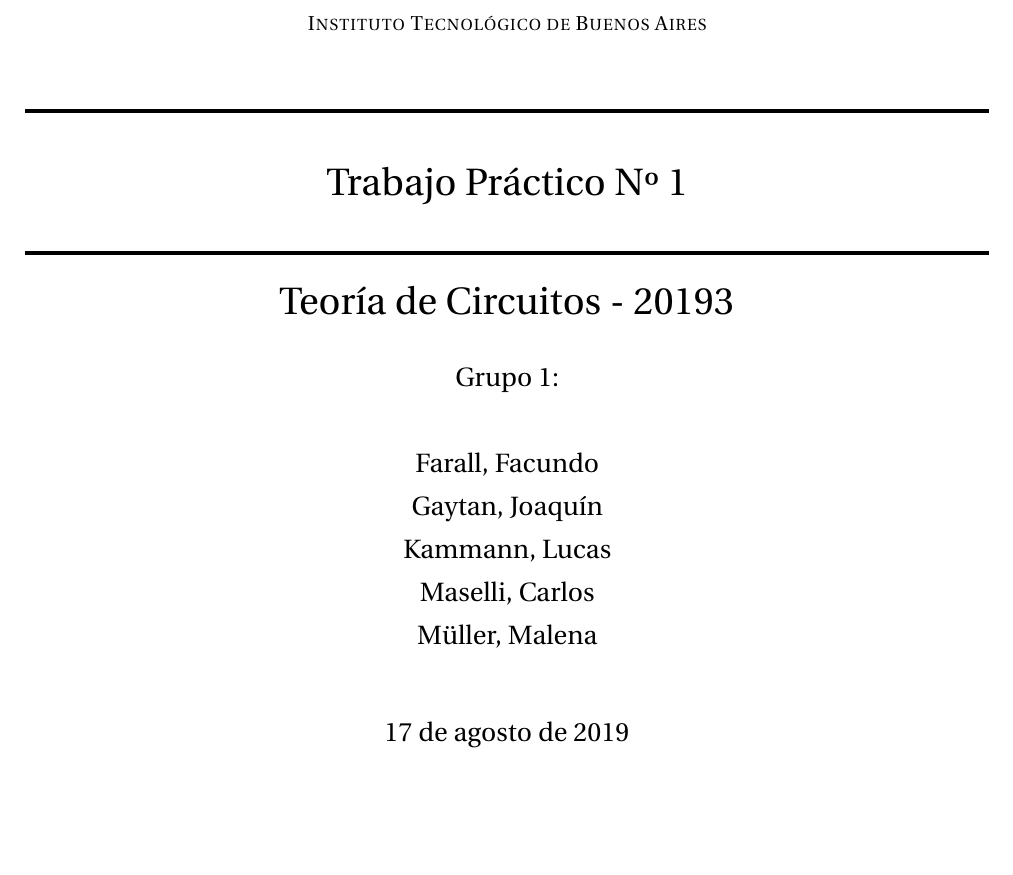
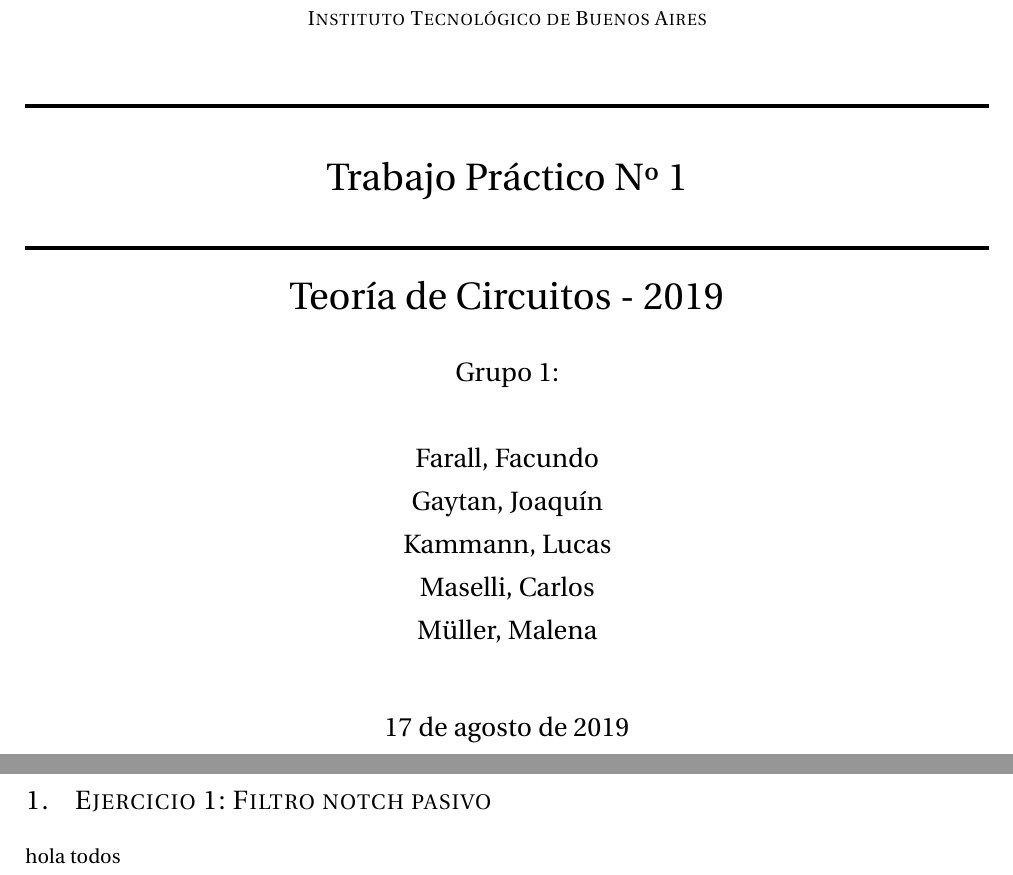
Before and after one commit to grupo-tc-volcan/TP1Informe, a LaTeX document (Informe.tex): part of the page before the commit and two parts of pages 1 and 2 of 2 after it, the two joined at a grey line, cut so that both start at the same text, the shorter picture padded with empty space. Compiled offline with pdfLaTeX.

```diff
--- a/Informe.tex
+++ b/Informe.tex
@@ -11,7 +11,7 @@
 	\huge Trabajo Pr\'actico Nº 1 \\
 	\horrule{2pt} \\[0cm]
 \author{Grupo 1:\\\\Farall, Facundo\\Gaytan, Joaqu\'in\\Kammann, Lucas\\Maselli, Carlos\\ Müller, Malena\\ \\ }
-\text{Teor\'ia de Circuitos - 20193}
+\text{Teor\'ia de Circuitos - 2019}
 }
 \date{\today} %ver si dejar la de today o poner fecha fija que sea August 2018
 \pagenumbering{arabic}
@@ -22,7 +22,7 @@
 
 
 % The \input command appends the content of the file directly into the document.
-%\input{../EJ1/EJ1.tex}
+\input{./EJ1/EJ1.tex}
 %\input{../EJ2/EJ2.tex}
 %\input{../EJ3/EJ3.tex}
 %\input{appendix.tex}
```
Also changed, not shown: Informe.pdf.
